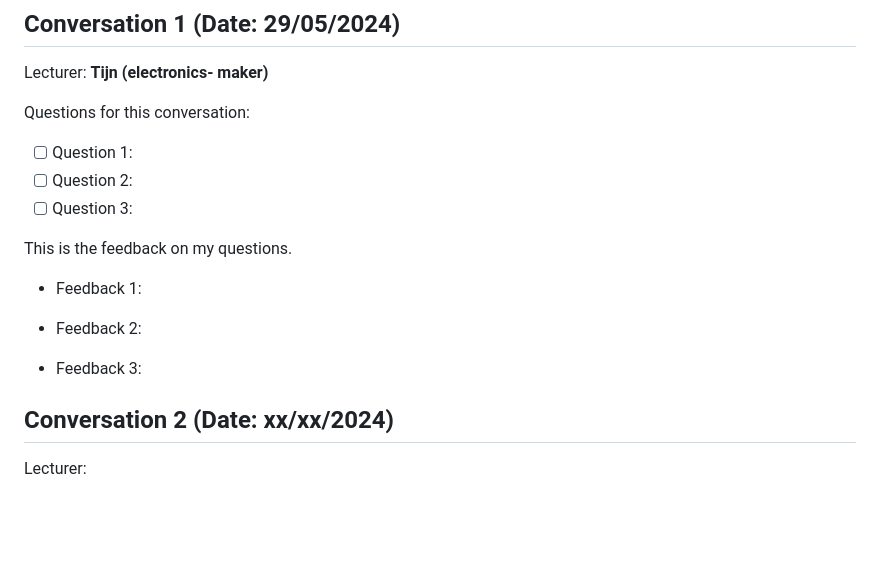
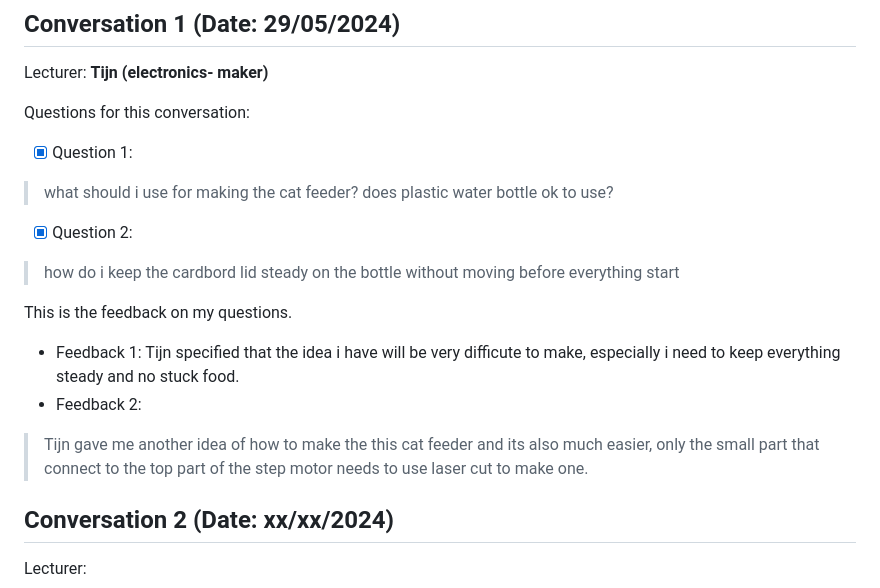
Before and after one commit to howest-mct/2023-2024-projectone-ctai-yayazhang, a Markdown page: Docs/Feedforward.md, the part around the change. Drawn GitHub-style; blank space fills up the shorter version.

Commit message:
updated the feedforward.md of first cnoversation with Tijn about maker part

```diff
--- a/Docs/Feedforward.md
+++ b/Docs/Feedforward.md
@@ -61,20 +61,18 @@ Lecturer:  **Tijn (electronics- maker)**
 
 Questions for this conversation:
 
-- [ ] Question 1:
-- [ ] Question 2:
-- [ ] Question 3:
+- [x] Question 1:
+> what should i use for making the cat feeder? does plastic water bottle ok to use?
+- [x] Question 2:
+> how do i keep the cardbord lid steady on the bottle without moving before everything start
 
 This is the feedback on my questions.
 
 - Feedback 1:
-  >
+Tijn specified that the idea i have will be very difficute to make, especially i need to keep everything steady and no stuck food.
+- Feedback 2:
+> Tijn gave me another idea of how to make the this cat feeder and its also much easier, only the small part that connect to the top part of the step motor needs to use laser cut to make one.
 
-- Feedback 2:
-  >
-
-- Feedback 3:
-  >
 
 
 ## Conversation 2 (Date: xx/xx/2024)
```
